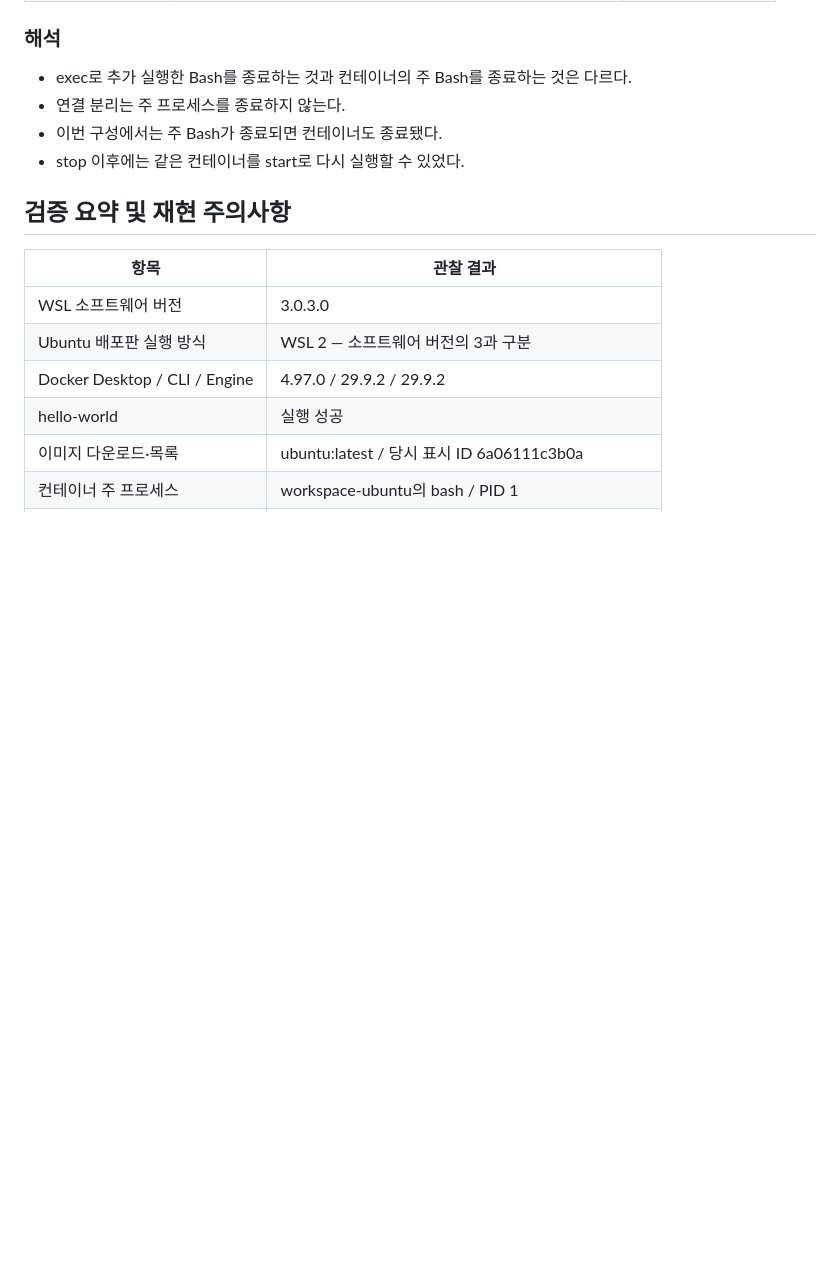
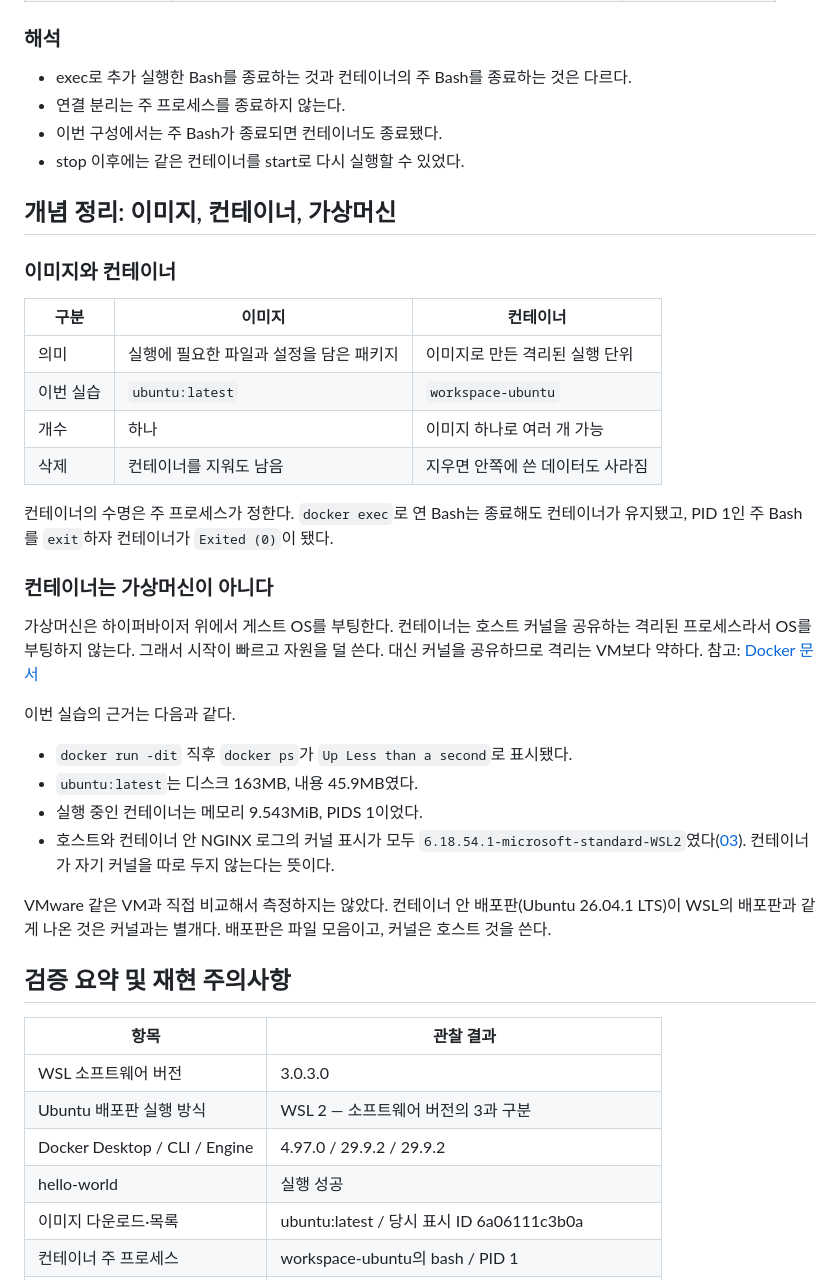
Before and after one commit to Asheli1a/1-Setting-Up-a-Workspace-, a Markdown page: docs/02-docker.md, the part around the change. GitHub-like rendering; blank space fills up the shorter version.

```diff
--- a/docs/02-docker.md
+++ b/docs/02-docker.md
@@ -530,6 +530,32 @@ $ pwd
 - 이번 구성에서는 주 Bash가 종료되면 컨테이너도 종료됐다.
 - stop 이후에는 같은 컨테이너를 start로 다시 실행할 수 있었다.
 
+## 개념 정리: 이미지, 컨테이너, 가상머신
+
+### 이미지와 컨테이너
+
+| 구분 | 이미지 | 컨테이너 |
+|---|---|---|
+| 의미 | 실행에 필요한 파일과 설정을 담은 패키지 | 이미지로 만든 격리된 실행 단위 |
+| 이번 실습 | `ubuntu:latest` | `workspace-ubuntu` |
+| 개수 | 하나 | 이미지 하나로 여러 개 가능 |
+| 삭제 | 컨테이너를 지워도 남음 | 지우면 안쪽에 쓴 데이터도 사라짐 |
+
+컨테이너의 수명은 주 프로세스가 정한다. `docker exec`로 연 Bash는 종료해도 컨테이너가 유지됐고, PID 1인 주 Bash를 `exit`하자 컨테이너가 `Exited (0)`이 됐다.
+
+### 컨테이너는 가상머신이 아니다
+
+가상머신은 하이퍼바이저 위에서 게스트 OS를 부팅한다. 컨테이너는 호스트 커널을 공유하는 격리된 프로세스라서 OS를 부팅하지 않는다. 그래서 시작이 빠르고 자원을 덜 쓴다. 대신 커널을 공유하므로 격리는 VM보다 약하다. 참고: [Docker 문서](https://docs.docker.com/learn/content/what-is-a-container/)
+
+이번 실습의 근거는 다음과 같다.
+
+- `docker run -dit` 직후 `docker ps`가 `Up Less than a second`로 표시됐다.
+- `ubuntu:latest`는 디스크 163MB, 내용 45.9MB였다.
+- 실행 중인 컨테이너는 메모리 9.543MiB, PIDS 1이었다.
+- 호스트와 컨테이너 안 NGINX 로그의 커널 표시가 모두 `6.18.54.1-microsoft-standard-WSL2`였다([03](03-web.md)). 컨테이너가 자기 커널을 따로 두지 않는다는 뜻이다.
+
+VMware 같은 VM과 직접 비교해서 측정하지는 않았다. 컨테이너 안 배포판(Ubuntu 26.04.1 LTS)이 WSL의 배포판과 같게 나온 것은 커널과는 별개다. 배포판은 파일 모음이고, 커널은 호스트 것을 쓴다.
+
 ## 검증 요약 및 재현 주의사항
 
 | 항목 | 관찰 결과 |
```
Also changed, not shown: docs/03-web.md (+2 -0 lines), docs/04-storage.md (+2 -0 lines).
